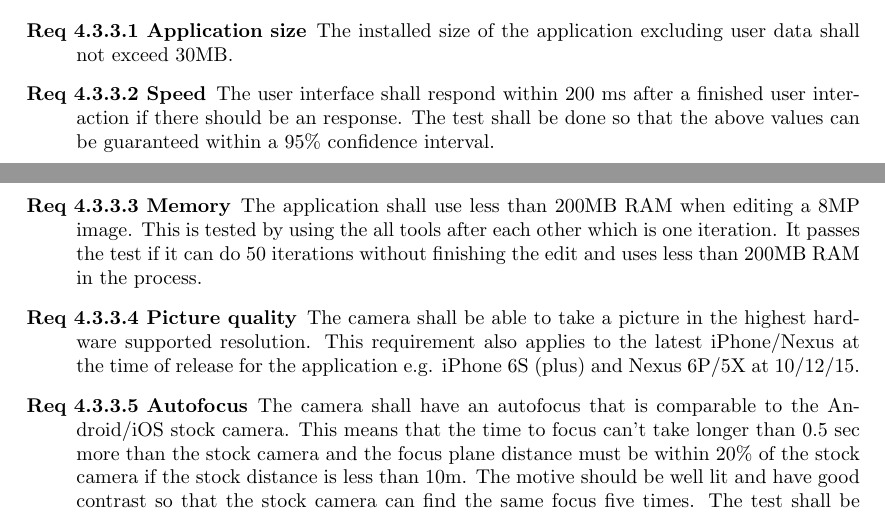
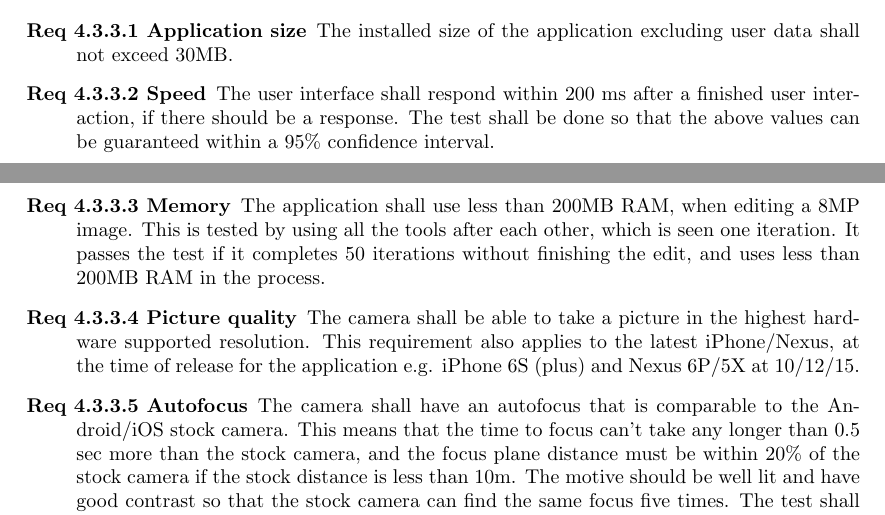
Before and after one commit to Mejvik/ETS170, a LaTeX document (System Requirements/sr.tex): two parts of pages 17 and 18 of 19, joined at a grey line, cut so that both start at the same text. Compiled offline with pdfLaTeX.

Commit message:
Fixed performance reqs language

```diff
--- a/System Requirements/sr.tex
+++ b/System Requirements/sr.tex
@@ -809,13 +809,13 @@ All performance requirements shall be fulfilled on a Nexus~5/iPhone~5 running or
 	\stepcounter{perf}
 	\item [Req \thesubsubsection {.\theperf} Application size] The installed size of the application excluding user data shall not exceed 30MB.
 	\stepcounter{perf}
-	\item [Req \thesubsubsection {.\theperf} Speed] The user interface shall respond within 200~ms after a finished user interaction if there should be an response. The test shall be done so that the above values can be guaranteed within a 95\% confidence interval.
+	\item [Req \thesubsubsection {.\theperf} Speed] The user interface shall respond within 200~ms after a finished user interaction, if there should be a response. The test shall be done so that the above values can be guaranteed within a 95\% confidence interval.
 	\stepcounter{perf}
-	\item [Req \thesubsubsection {.\theperf} Memory] The application shall use less than 200MB RAM when editing a 8MP image. This is tested by using the all tools after each other which is one iteration. It passes the test if it can do 50 iterations without finishing the edit and uses less than 200MB RAM in the process.
+	\item [Req \thesubsubsection {.\theperf} Memory] The application shall use less than 200MB RAM, when editing a 8MP image. This is tested by using all the tools after each other, which is seen one iteration. It passes the test if it completes 50 iterations without finishing the edit, and uses less than 200MB RAM in the process.
 	\stepcounter{perf}
-	\item [Req \thesubsubsection {.\theperf} Picture quality] The camera shall be able to take a picture in the highest hardware supported resolution. This requirement also applies to the latest iPhone/Nexus at the time of release for the application e.g. iPhone 6S (plus) and Nexus 6P/5X at 10/12/15.
+	\item [Req \thesubsubsection {.\theperf} Picture quality] The camera shall be able to take a picture in the highest hardware supported resolution. This requirement also applies to the latest iPhone/Nexus, at the time of release for the application e.g. iPhone 6S (plus) and Nexus 6P/5X at 10/12/15.
 	\stepcounter{perf}
-	\item [Req \thesubsubsection {.\theperf} Autofocus] The camera shall have an autofocus that is comparable to the Android/iOS stock camera. This means that the time to focus can't take longer than 0.5 sec more than the stock camera and the focus plane distance must be within 20\% of the stock camera if the stock distance is less than 10m. The motive should be well lit and have good contrast so that the stock camera can find the same focus five times. The test shall be done so that the above values can be guaranteed within a 95\% confidence interval.
+	\item [Req \thesubsubsection {.\theperf} Autofocus] The camera shall have an autofocus that is comparable to the Android/iOS stock camera. This means that the time to focus can't take any longer than 0.5 sec more than the stock camera, and the focus plane distance must be within 20\% of the stock camera if the stock distance is less than 10m. The motive should be well lit and have good contrast so that the stock camera can find the same focus five times. The test shall be done so that the above values can be guaranteed within a 95\% confidence interval.
 \end{description}
 
 \subsubsection{Maintainability/Portability}
```
Also changed, not shown: Project Experiences/pe.pdf, System Requirements/sr.pdf.
